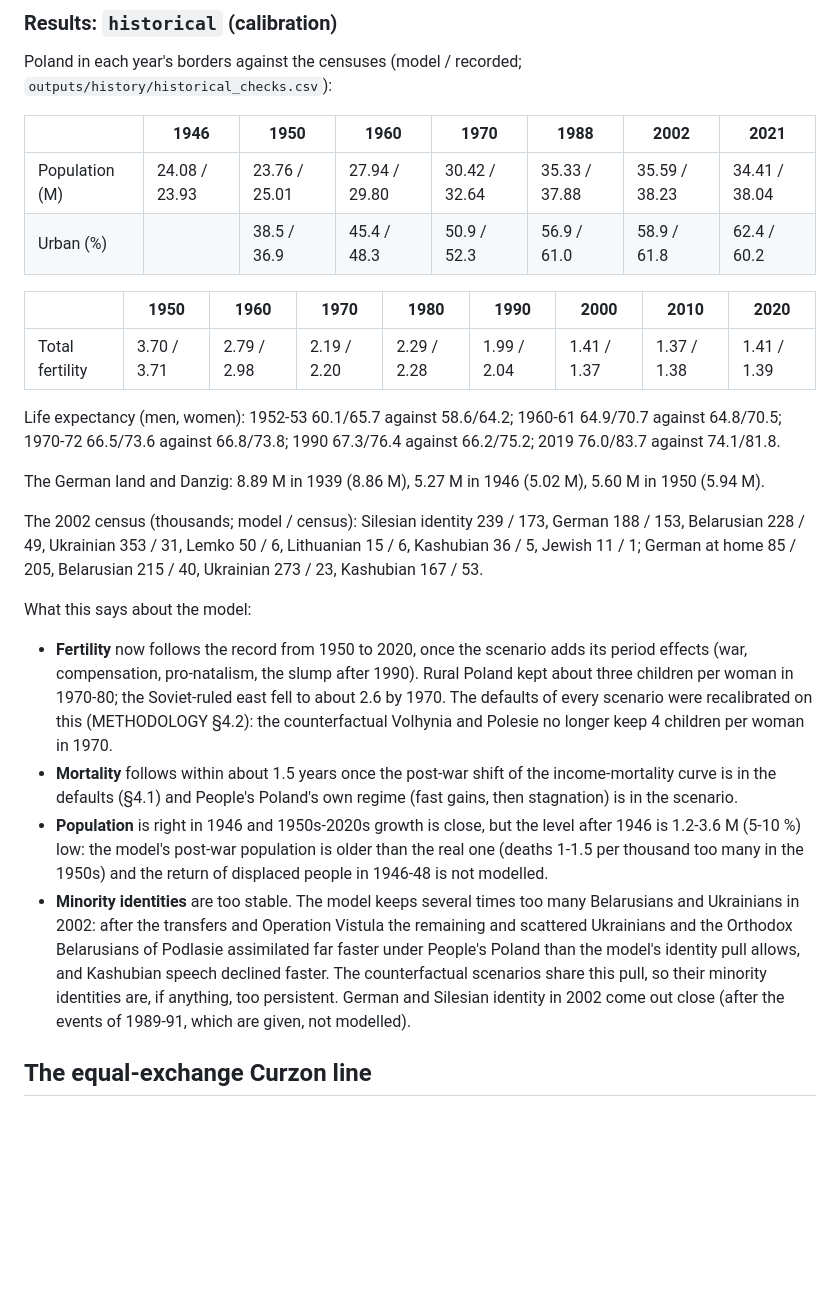
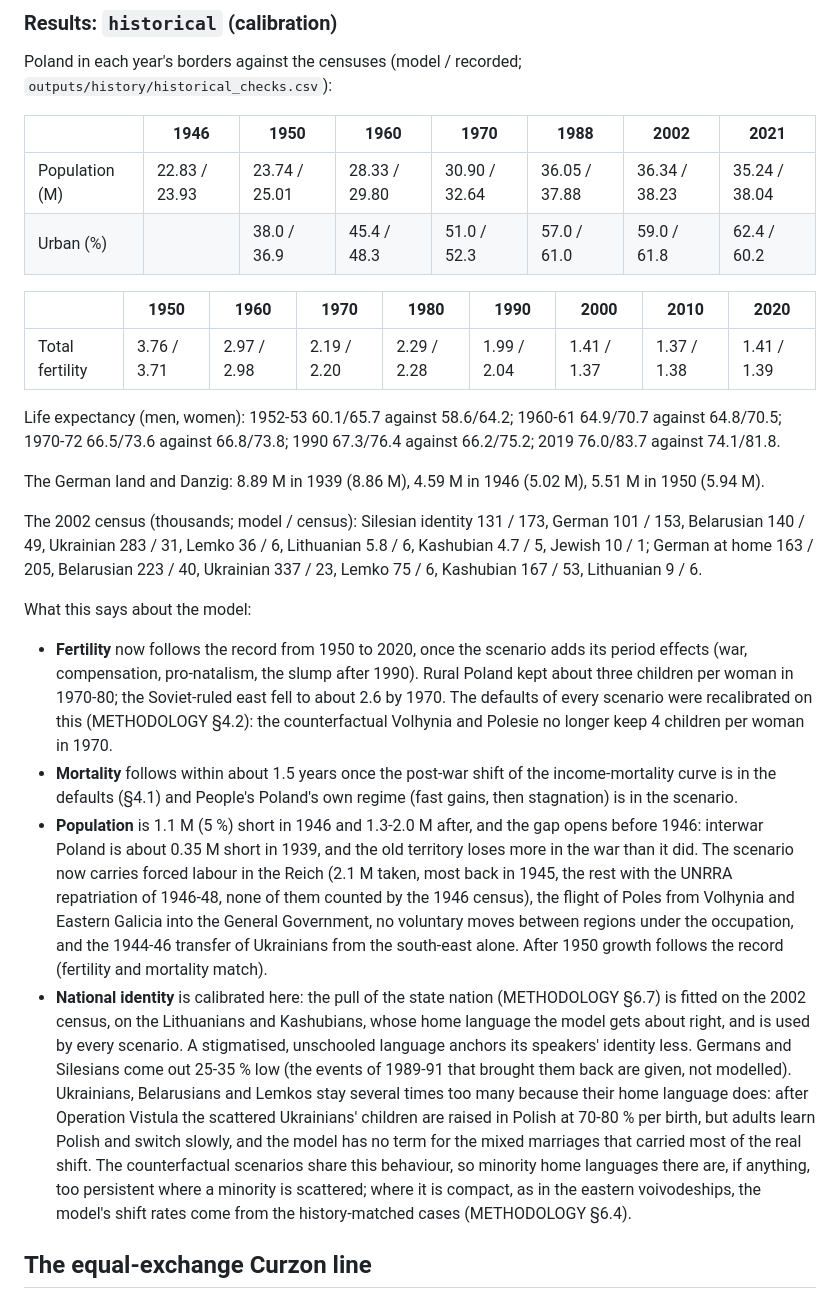
Before and after one commit to Anton2181/politest, a Markdown page: docs/SCENARIOS.md, the part around the change. Rendered like a GitHub page; blank space fills up the shorter version.

Commit message:
Historical results in README and SCENARIOS with the 2002 identity calibration
Population, urban share, fertility and the 2002 census comparison from the
historical run of this rebuild (deterministic, already done): identities
calibrated on the Lithuanians and Kashubians; the Ukrainian, Belarusian and
Lemko surpluses follow their home language; the post-war gap and what the
scenario now carries.

Co-Authored-By: Claude Opus 5.5 <noreply@anthropic.com>
Claude-Session: https://claude.ai/code/session_013nHagVPYV2EREe6ifVjq3o

```diff
--- a/docs/SCENARIOS.md
+++ b/docs/SCENARIOS.md
@@ -356,24 +356,25 @@ Poland in each year's borders against the censuses (model / recorded;
 
 | | 1946 | 1950 | 1960 | 1970 | 1988 | 2002 | 2021 |
 |---|---|---|---|---|---|---|---|
-| Population (M) | 24.08 / 23.93 | 23.76 / 25.01 | 27.94 / 29.80 | 30.42 / 32.64 | 35.33 / 37.88 | 35.59 / 38.23 | 34.41 / 38.04 |
-| Urban (%) | | 38.5 / 36.9 | 45.4 / 48.3 | 50.9 / 52.3 | 56.9 / 61.0 | 58.9 / 61.8 | 62.4 / 60.2 |
+| Population (M) | 22.83 / 23.93 | 23.74 / 25.01 | 28.33 / 29.80 | 30.90 / 32.64 | 36.05 / 37.88 | 36.34 / 38.23 | 35.24 / 38.04 |
+| Urban (%) | | 38.0 / 36.9 | 45.4 / 48.3 | 51.0 / 52.3 | 57.0 / 61.0 | 59.0 / 61.8 | 62.4 / 60.2 |
 
 | | 1950 | 1960 | 1970 | 1980 | 1990 | 2000 | 2010 | 2020 |
 |---|---|---|---|---|---|---|---|---|
-| Total fertility | 3.70 / 3.71 | 2.79 / 2.98 | 2.19 / 2.20 | 2.29 / 2.28 | 1.99 / 2.04 | 1.41 / 1.37 | 1.37 / 1.38 | 1.41 / 1.39 |
+| Total fertility | 3.76 / 3.71 | 2.97 / 2.98 | 2.19 / 2.20 | 2.29 / 2.28 | 1.99 / 2.04 | 1.41 / 1.37 | 1.37 / 1.38 | 1.41 / 1.39 |
 
 Life expectancy (men, women): 1952-53 60.1/65.7 against 58.6/64.2;
 1960-61 64.9/70.7 against 64.8/70.5; 1970-72 66.5/73.6 against 66.8/73.8;
 1990 67.3/76.4 against 66.2/75.2; 2019 76.0/83.7 against 74.1/81.8.
 
-The German land and Danzig: 8.89 M in 1939 (8.86 M), 5.27 M in 1946
-(5.02 M), 5.60 M in 1950 (5.94 M).
+The German land and Danzig: 8.89 M in 1939 (8.86 M), 4.59 M in 1946
+(5.02 M), 5.51 M in 1950 (5.94 M).
 
-The 2002 census (thousands; model / census): Silesian identity 239 / 173,
-German 188 / 153, Belarusian 228 / 49, Ukrainian 353 / 31, Lemko 50 / 6,
-Lithuanian 15 / 6, Kashubian 36 / 5, Jewish 11 / 1; German at home 85 /
-205, Belarusian 215 / 40, Ukrainian 273 / 23, Kashubian 167 / 53.
+The 2002 census (thousands; model / census): Silesian identity 131 / 173,
+German 101 / 153, Belarusian 140 / 49, Ukrainian 283 / 31, Lemko 36 / 6,
+Lithuanian 5.8 / 6, Kashubian 4.7 / 5, Jewish 10 / 1; German at home 163 /
+205, Belarusian 223 / 40, Ukrainian 337 / 23, Lemko 75 / 6, Kashubian 167 /
+53, Lithuanian 9 / 6.
 
 What this says about the model:
 
@@ -387,20 +388,31 @@ What this says about the model:
 * **Mortality** follows within about 1.5 years once the post-war shift of
   the income-mortality curve is in the defaults (§4.1) and People's
   Poland's own regime (fast gains, then stagnation) is in the scenario.
-* **Population** is right in 1946 and 1950s-2020s growth is close, but
-  the level after 1946 is 1.2-3.6 M (5-10 %) low: the model's post-war
-  population is older than the real one (deaths 1-1.5 per thousand too
-  many in the 1950s) and the return of displaced people in 1946-48 is not
-  modelled.
-* **Minority identities** are too stable. The model keeps several times
-  too many Belarusians and Ukrainians in 2002: after the transfers and
-  Operation Vistula the remaining and scattered Ukrainians and the
-  Orthodox Belarusians of Podlasie assimilated far faster under People's
-  Poland than the model's identity pull allows, and Kashubian speech
-  declined faster. The counterfactual scenarios share this pull, so their
-  minority identities are, if anything, too persistent. German and
-  Silesian identity in 2002 come out close (after the events of 1989-91,
-  which are given, not modelled).
+* **Population** is 1.1 M (5 %) short in 1946 and 1.3-2.0 M after, and
+  the gap opens before 1946: interwar Poland is about 0.35 M short in 1939,
+  and the old territory loses more in the war than it did. The scenario now
+  carries forced labour in the Reich (2.1 M taken, most back in 1945, the
+  rest with the UNRRA repatriation of 1946-48, none of them counted by the
+  1946 census), the flight of Poles from Volhynia and Eastern Galicia into
+  the General Government, no voluntary moves between regions under the
+  occupation, and the 1944-46 transfer of Ukrainians from the south-east
+  alone. After 1950 growth follows the record (fertility and mortality
+  match).
+* **National identity** is calibrated here: the pull of the state nation
+  (METHODOLOGY §6.7) is fitted on the 2002 census, on the Lithuanians and
+  Kashubians, whose home language the model gets about right, and is used
+  by every scenario. A stigmatised, unschooled language anchors its
+  speakers' identity less. Germans and Silesians come out 25-35 % low (the
+  events of 1989-91 that brought them back are given, not modelled).
+  Ukrainians, Belarusians and Lemkos stay several times too many because
+  their home language does: after Operation Vistula the scattered
+  Ukrainians' children are raised in Polish at 70-80 % per birth, but
+  adults learn Polish and switch slowly, and the model has no term for the
+  mixed marriages that carried most of the real shift. The counterfactual
+  scenarios share this behaviour, so minority home languages there are, if
+  anything, too persistent where a minority is scattered; where it is
+  compact, as in the eastern voivodeships, the model's shift rates come
+  from the history-matched cases (METHODOLOGY §6.4).
 
 ## The equal-exchange Curzon line
 
```
Also changed, not shown: README.md (+24 -13 lines).
